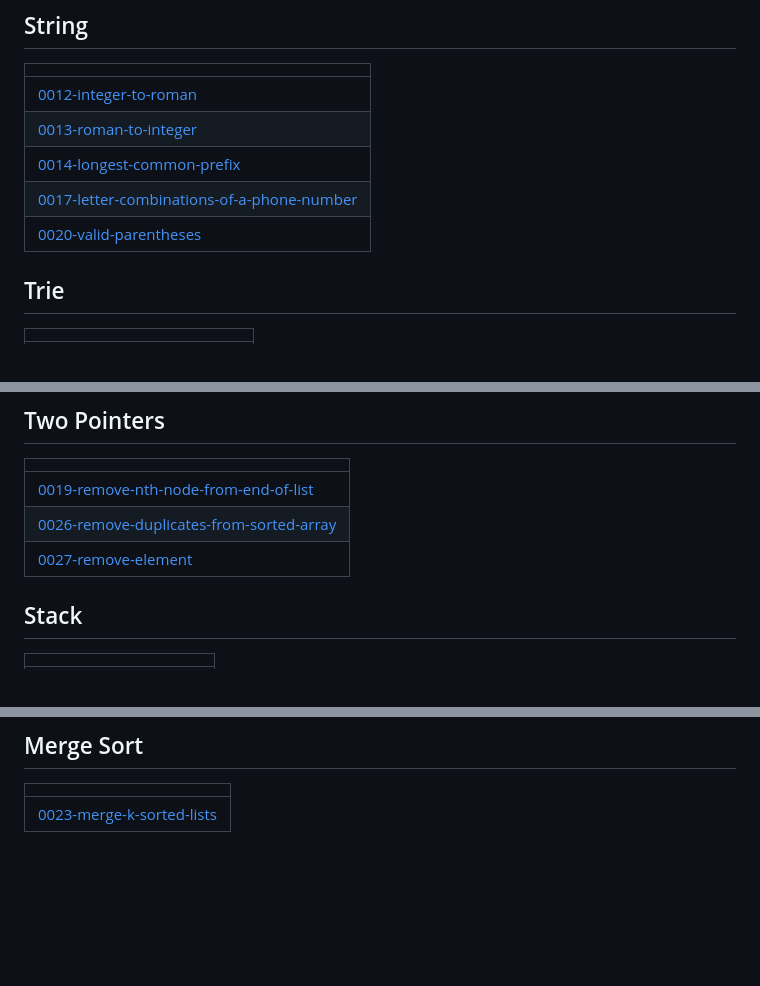
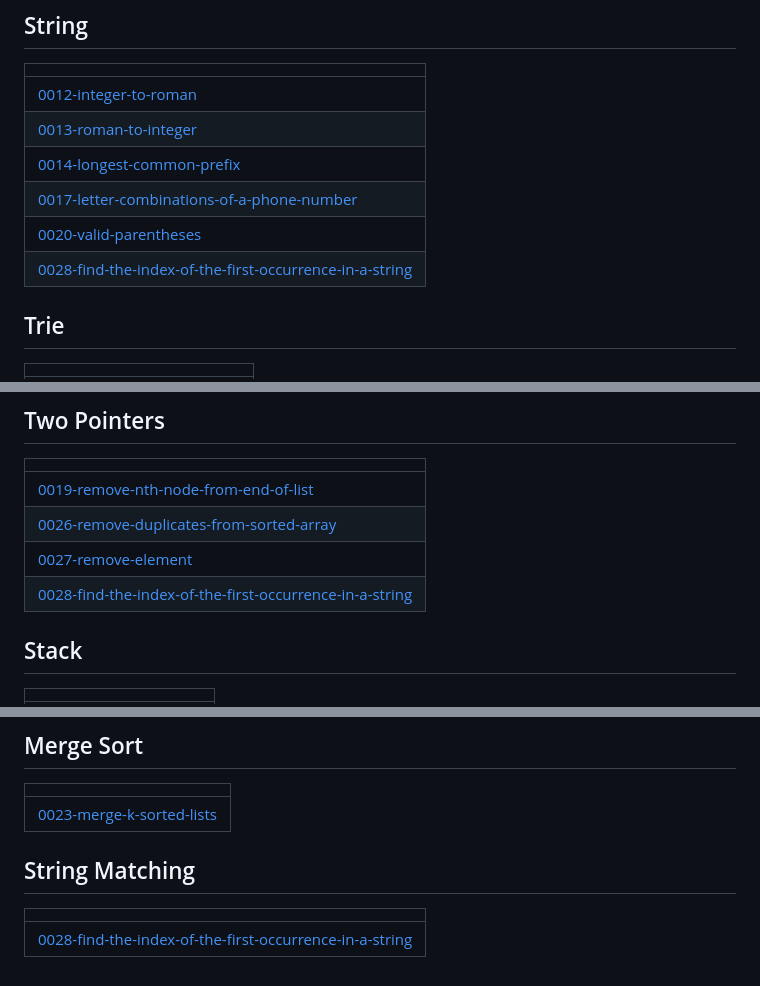
Before and after one commit to sundara-raghav/Leetcode-problems, a Markdown page: README.md, 3 parts joined by grey strips. Rendered like a GitHub page; blank space fills up the shorter version.

Commit message:
Update README - Topic Tags

```diff
--- a/README.md
+++ b/README.md
@@ -59,6 +59,7 @@ A collection of LeetCode questions to ace the coding interview! - Created using
 | [0014-longest-common-prefix](https://github.com/sundara-raghav/Leetcode-problems/tree/master/0014-longest-common-prefix) |
 | [0017-letter-combinations-of-a-phone-number](https://github.com/sundara-raghav/Leetcode-problems/tree/master/0017-letter-combinations-of-a-phone-number) |
 | [0020-valid-parentheses](https://github.com/sundara-raghav/Leetcode-problems/tree/master/0020-valid-parentheses) |
+| [0028-find-the-index-of-the-first-occurrence-in-a-string](https://github.com/sundara-raghav/Leetcode-problems/tree/master/0028-find-the-index-of-the-first-occurrence-in-a-string) |
 ## Trie
 |  |
 | ------- |
@@ -73,6 +74,7 @@ A collection of LeetCode questions to ace the coding interview! - Created using
 | [0019-remove-nth-node-from-end-of-list](https://github.com/sundara-raghav/Leetcode-problems/tree/master/0019-remove-nth-node-from-end-of-list) |
 | [0026-remove-duplicates-from-sorted-array](https://github.com/sundara-raghav/Leetcode-problems/tree/master/0026-remove-duplicates-from-sorted-array) |
 | [0027-remove-element](https://github.com/sundara-raghav/Leetcode-problems/tree/master/0027-remove-element) |
+| [0028-find-the-index-of-the-first-occurrence-in-a-string](https://github.com/sundara-raghav/Leetcode-problems/tree/master/0028-find-the-index-of-the-first-occurrence-in-a-string) |
 ## Stack
 |  |
 | ------- |
@@ -85,4 +87,8 @@ A collection of LeetCode questions to ace the coding interview! - Created using
 |  |
 | ------- |
 | [0023-merge-k-sorted-lists](https://github.com/sundara-raghav/Leetcode-problems/tree/master/0023-merge-k-sorted-lists) |
+## String Matching
+|  |
+| ------- |
+| [0028-find-the-index-of-the-first-occurrence-in-a-string](https://github.com/sundara-raghav/Leetcode-problems/tree/master/0028-find-the-index-of-the-first-occurrence-in-a-string) |
 <!---LeetCode Topics End-->
```
